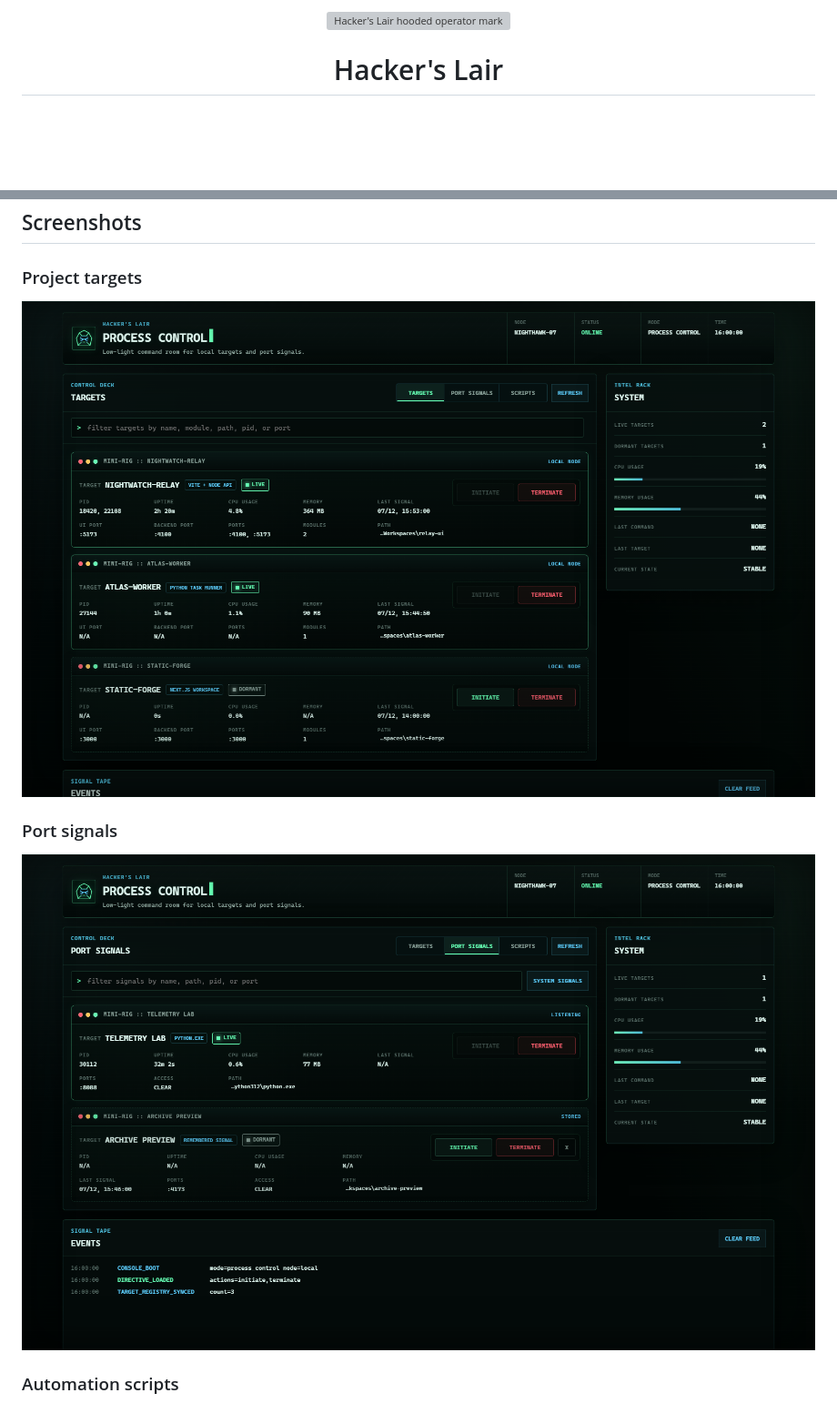
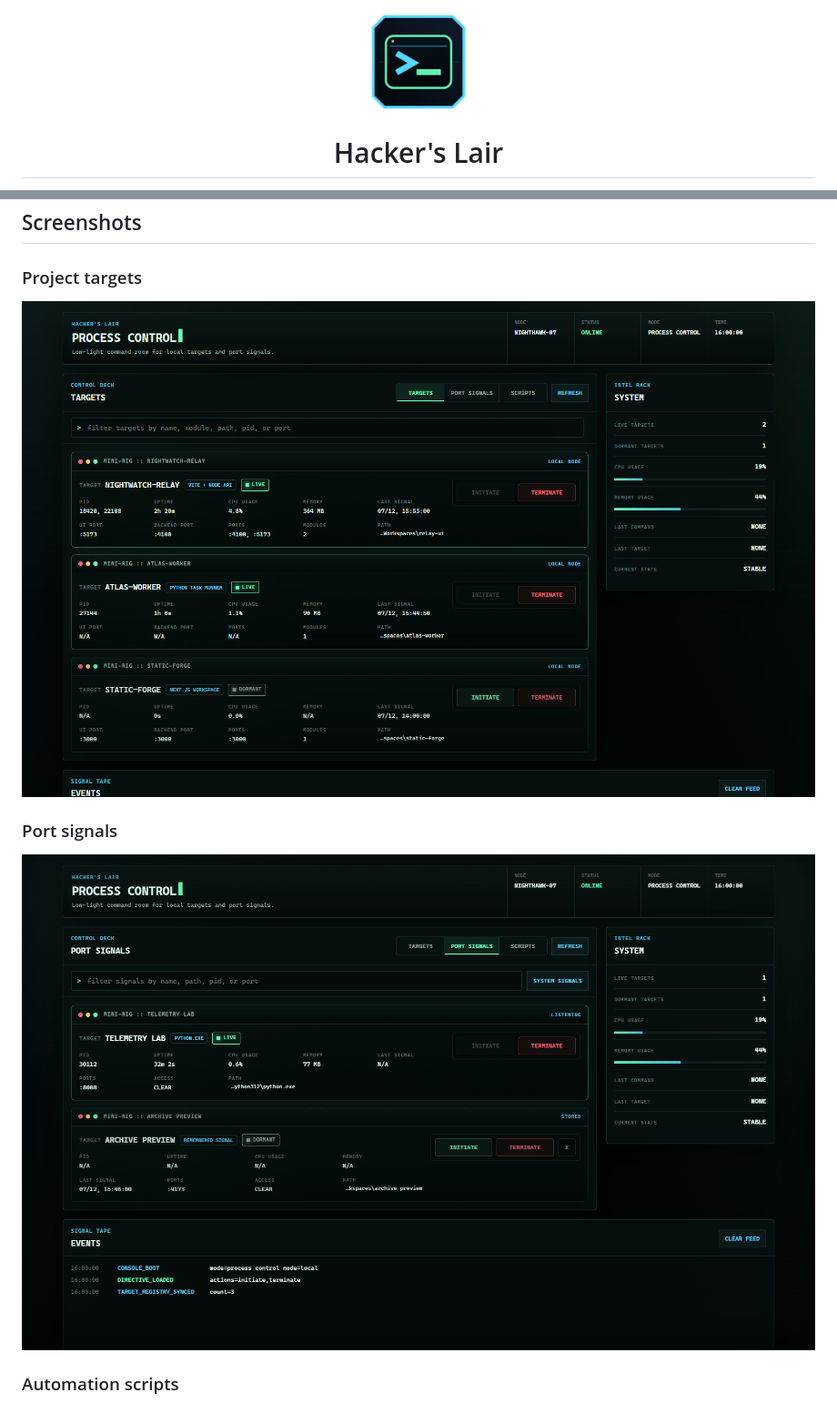
Before and after one commit to alfonza1/hackers-lair, a Markdown page: README.md, 2 parts joined by grey strips. Shown at 91% size. GitHub-like rendering; pictures changed too: docs/command-line-mark.png (added), docs/screenshots/port-signals.png, docs/screenshots/targets.png; blank space fills up the shorter version; grey boxes are pictures that could not be loaded.

Commit message:
docs: refresh screenshots and command-line logo

```diff
--- a/README.md
+++ b/README.md
@@ -1,5 +1,5 @@
 <p align="center">
-  <img src="docs/hacker-mark.svg" width="112" alt="Hacker's Lair hooded operator mark">
+  <img src="docs/command-line-mark.png" width="112" alt="Hacker's Lair command-line mark">
 </p>
 
 <h1 align="center">Hacker's Lair</h1>
```
Also changed, not shown: docs/screenshots/scripts.png, 2 other files.
